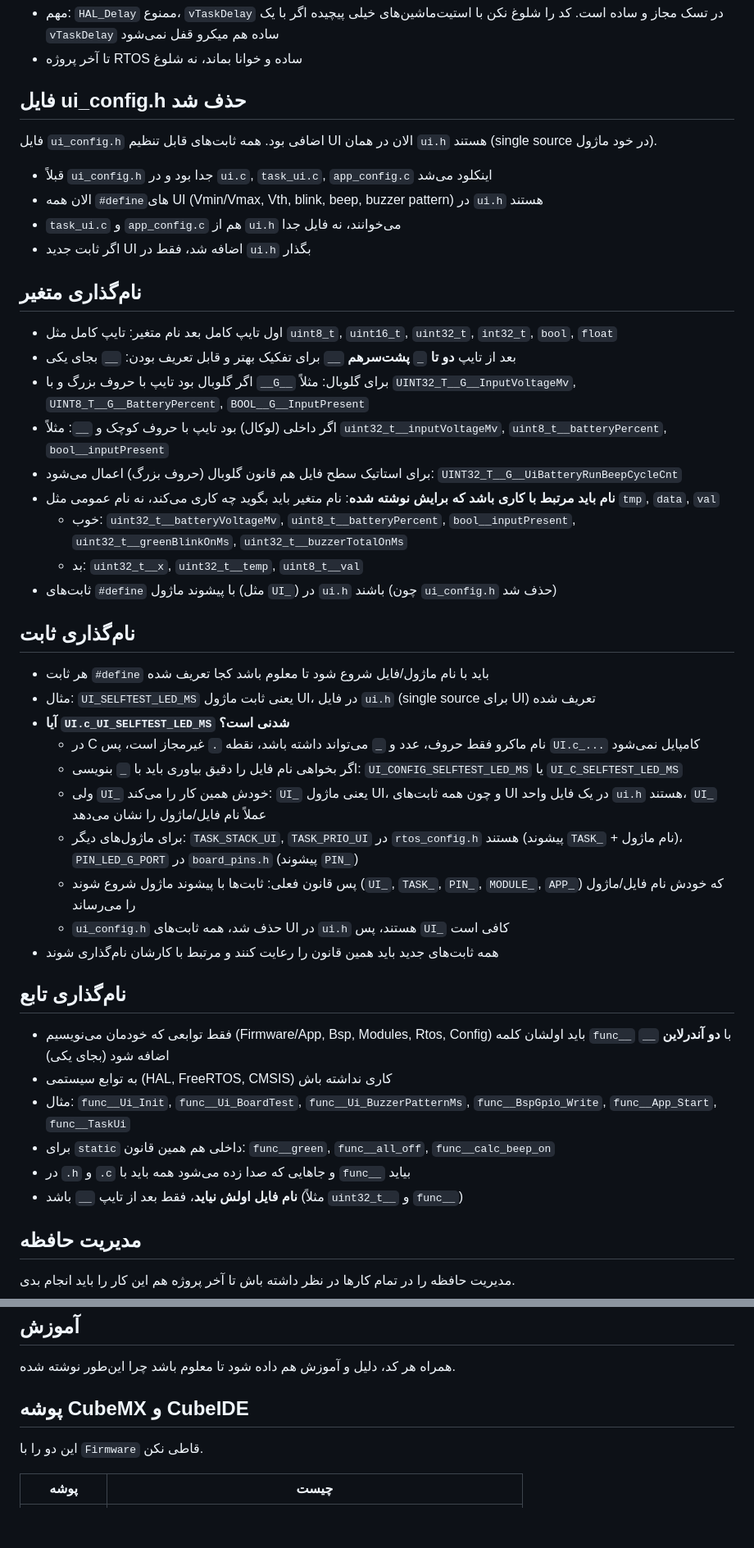
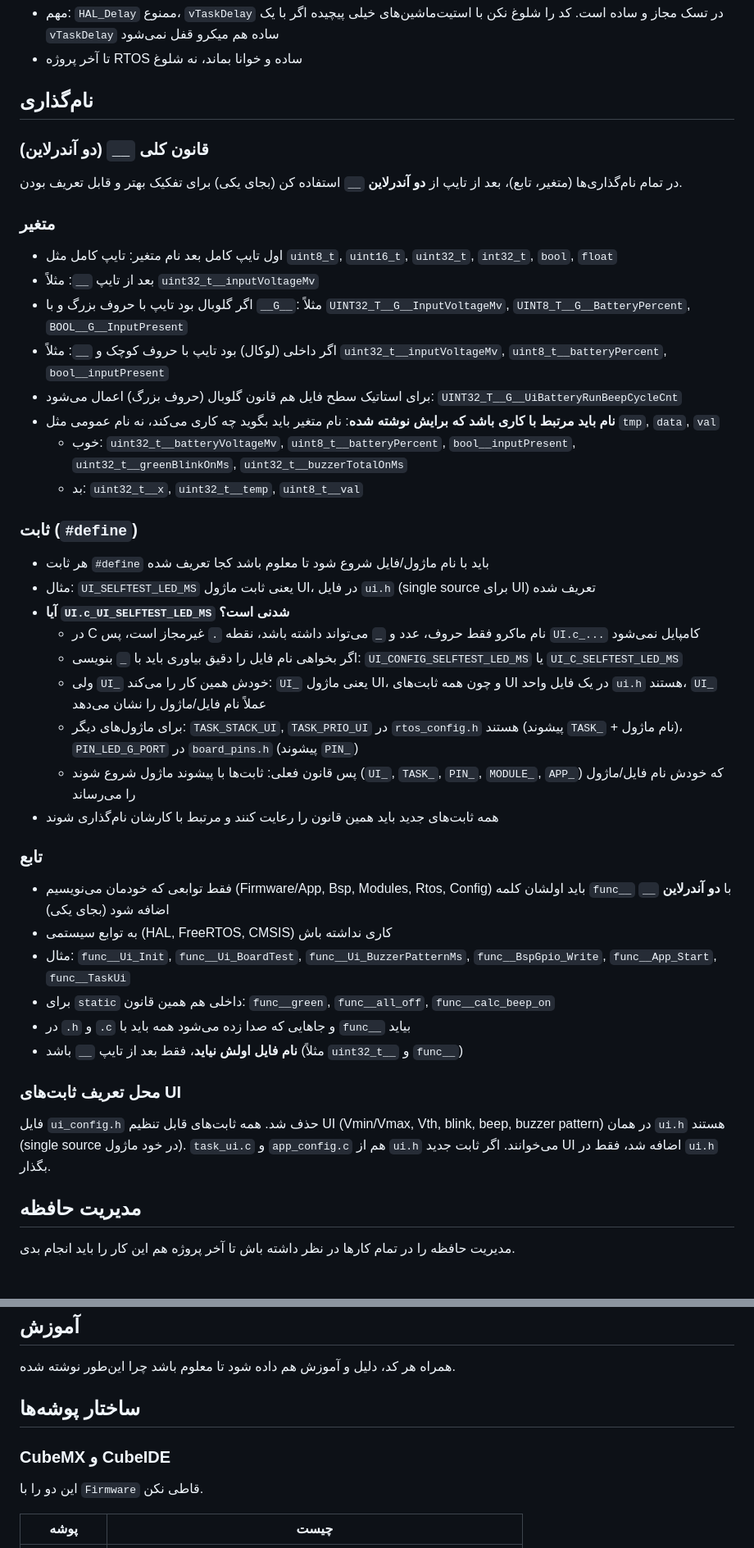
Before and after one commit to sargoliwork101-ui/ChangeOver, a Markdown page: Firmware/AI_CONTEXT.md, 2 parts joined by grey strips. Shown at 82% size. Drawn GitHub-style; blank space fills up the shorter version.

```diff
--- a/Firmware/AI_CONTEXT.md
+++ b/Firmware/AI_CONTEXT.md
@@ -133,28 +123,24 @@ void func__Ui_ScenarioInputOk(void) {
 - مهم: `HAL_Delay` ممنوع، `vTaskDelay` در تسک مجاز و ساده است. کد را شلوغ نکن با استیت‌ماشین‌های خیلی پیچیده اگر با یک `vTaskDelay` ساده هم میکرو قفل نمی‌شود
 - تا آخر پروژه RTOS ساده و خوانا بماند، نه شلوغ
 
-## فایل ui_config.h حذف شد
+## نام‌گذاری
 
-فایل `ui_config.h` اضافی بود. همه ثابت‌های قابل تنظیم UI الان در همان `ui.h` هستند (single source در خود ماژول).
+### قانون کلی `__` (دو آندرلاین)
 
-- قبلاً `ui_config.h` جدا بود و در `ui.c`, `task_ui.c`, `app_config.c` اینکلود می‌شد
-- الان همه `#define`های UI (Vmin/Vmax, Vth, blink, beep, buzzer pattern) در `ui.h` هستند
-- `task_ui.c` و `app_config.c` هم از `ui.h` می‌خوانند، نه فایل جدا
-- اگر ثابت جدید UI اضافه شد، فقط در `ui.h` بگذار
+در تمام نام‌گذاری‌ها (متغیر، تابع)، بعد از تایپ از **دو آندرلاین `__`** استفاده کن (بجای یکی) برای تفکیک بهتر و قابل تعریف بودن.
 
-## نام‌گذاری متغیر
+### متغیر
 
 - اول تایپ کامل بعد نام متغیر: تایپ کامل مثل `uint8_t`, `uint16_t`, `uint32_t`, `int32_t`, `bool`, `float`
-- بعد از تایپ **دو تا `_` پشت‌سرهم `__`** برای تفکیک بهتر و قابل تعریف بودن: `__` بجای یکی
-- اگر گلوبال بود تایپ با حروف بزرگ و با `__G__` برای گلوبال: مثلاً `UINT32_T__G__InputVoltageMv`, `UINT8_T__G__BatteryPercent`, `BOOL__G__InputPresent`
+- بعد از تایپ `__`: مثلاً `uint32_t__inputVoltageMv`
+- اگر گلوبال بود تایپ با حروف بزرگ و با `__G__`: مثلاً `UINT32_T__G__InputVoltageMv`, `UINT8_T__G__BatteryPercent`, `BOOL__G__InputPresent`
 - اگر داخلی (لوکال) بود تایپ با حروف کوچک و `__`: مثلاً `uint32_t__inputVoltageMv`, `uint8_t__batteryPercent`, `bool__inputPresent`
 - برای استاتیک سطح فایل هم قانون گلوبال (حروف بزرگ) اعمال می‌شود: `UINT32_T__G__UiBatteryRunBeepCycleCnt`
 - **نام باید مرتبط با کاری باشد که برایش نوشته شده**: نام متغیر باید بگوید چه کاری می‌کند، نه نام عمومی مثل `tmp`, `data`, `val`
   - خوب: `uint32_t__batteryVoltageMv`, `uint8_t__batteryPercent`, `bool__inputPresent`, `uint32_t__greenBlinkOnMs`, `uint32_t__buzzerTotalOnMs`
   - بد: `uint32_t__x`, `uint32_t__temp`, `uint8_t__val`
-- ثابت‌های `#define` با پیشوند ماژول (مثل `UI_`) در `ui.h` باشند (چون `ui_config.h` حذف شد)
 
-## نام‌گذاری ثابت
+### ثابت (`#define`)
 
 - هر ثابت `#define` باید با نام ماژول/فایل شروع شود تا معلوم باشد کجا تعریف شده
 - مثال: `UI_SELFTEST_LED_MS` یعنی ثابت ماژول UI، در فایل `ui.h` (single source برای UI) تعریف شده
@@ -164,10 +150,9 @@ void func__Ui_ScenarioInputOk(void) {
   - ولی `UI_` خودش همین کار را می‌کند: `UI_` یعنی ماژول UI، و چون همه ثابت‌های UI در یک فایل واحد `ui.h` هستند، `UI_` عملاً نام فایل/ماژول را نشان می‌دهد
   - برای ماژول‌های دیگر: `TASK_STACK_UI`, `TASK_PRIO_UI` در `rtos_config.h` هستند (پیشوند `TASK_` + نام ماژول)، `PIN_LED_G_PORT` در `board_pins.h` (پیشوند `PIN_`)
   - پس قانون فعلی: ثابت‌ها با پیشوند ماژول شروع شوند (`UI_`, `TASK_`, `PIN_`, `MODULE_`, `APP_`) که خودش نام فایل/ماژول را می‌رساند
-  - `ui_config.h` حذف شد، همه ثابت‌های UI در `ui.h` هستند، پس `UI_` کافی است
 - همه ثابت‌های جدید باید همین قانون را رعایت کنند و مرتبط با کارشان نام‌گذاری شوند
 
-## نام‌گذاری تابع
+### تابع
 
 - فقط توابعی که خودمان می‌نویسیم (Firmware/App, Bsp, Modules, Rtos, Config) باید اولشان کلمه `func__` با **دو آندرلاین `__`** اضافه شود (بجای یکی)
 - به توابع سیستمی (HAL, FreeRTOS, CMSIS) کاری نداشته باش
@@ -175,6 +160,10 @@ void func__Ui_ScenarioInputOk(void) {
 - برای `static` داخلی هم همین قانون: `func__green`, `func__all_off`, `func__calc_beep_on`
 - در `.h` و `.c` و جاهایی که صدا زده می‌شود همه باید با `func__` بیاید
 - **نام فایل اولش نیاید**، فقط بعد از تایپ `__` باشد (مثلاً `uint32_t__` و `func__`)
+
+### محل تعریف ثابت‌های UI
+
+فایل `ui_config.h` حذف شد. همه ثابت‌های قابل تنظیم UI (Vmin/Vmax, Vth, blink, beep, buzzer pattern) در همان `ui.h` هستند (single source در خود ماژول). `task_ui.c` و `app_config.c` هم از `ui.h` می‌خوانند. اگر ثابت جدید UI اضافه شد، فقط در `ui.h` بگذار.
 
 ## مدیریت حافظه
 
@@ -195,7 +184,9 @@ void func__Ui_ScenarioInputOk(void) {
 
 همراه هر کد، دلیل و آموزش هم داده شود تا معلوم باشد چرا این‌طور نوشته شده.
 
-## پوشه CubeMX و CubeIDE
+## ساختار پوشه‌ها
+
+### CubeMX و CubeIDE
 
 این دو را با `Firmware` قاطی نکن.
 
```
Also changed, not shown: other parts of Firmware/AI_CONTEXT.md (+20 -30 lines).
